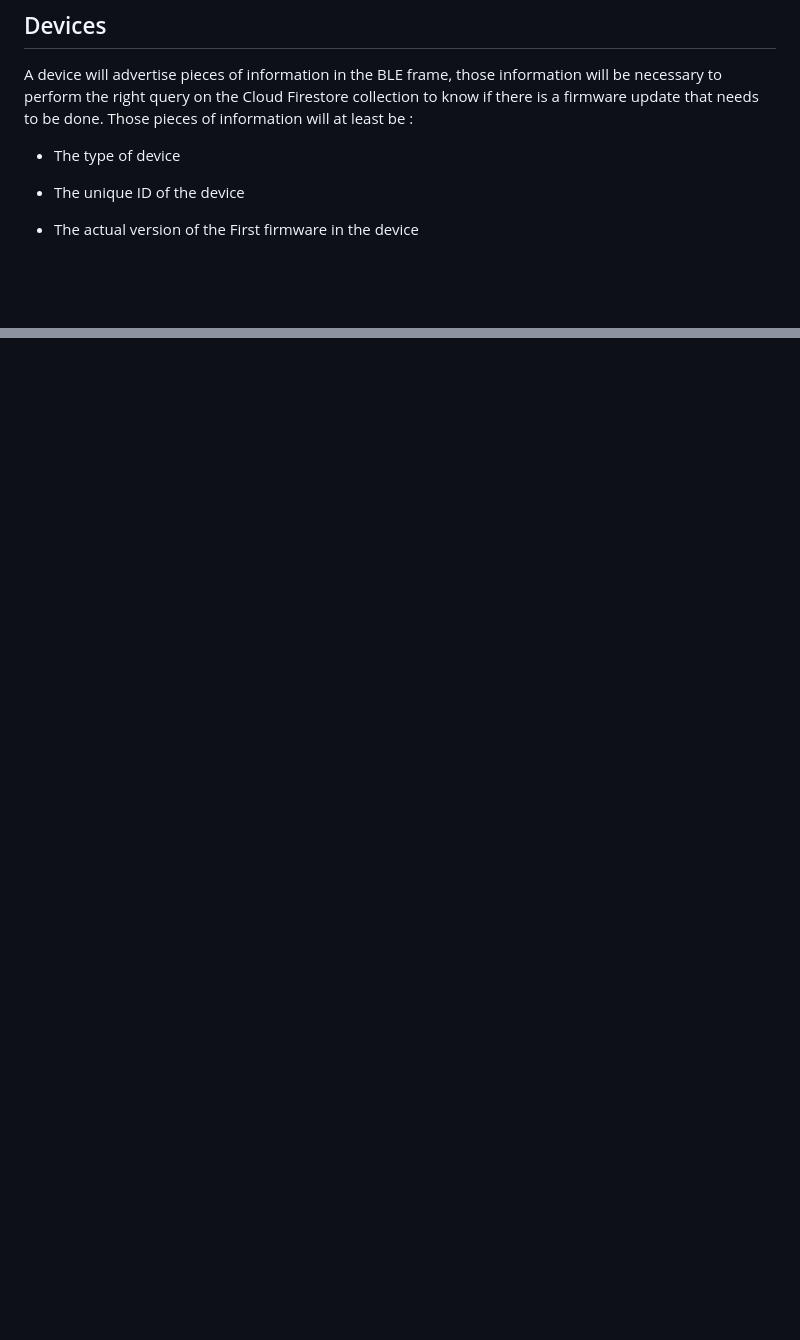
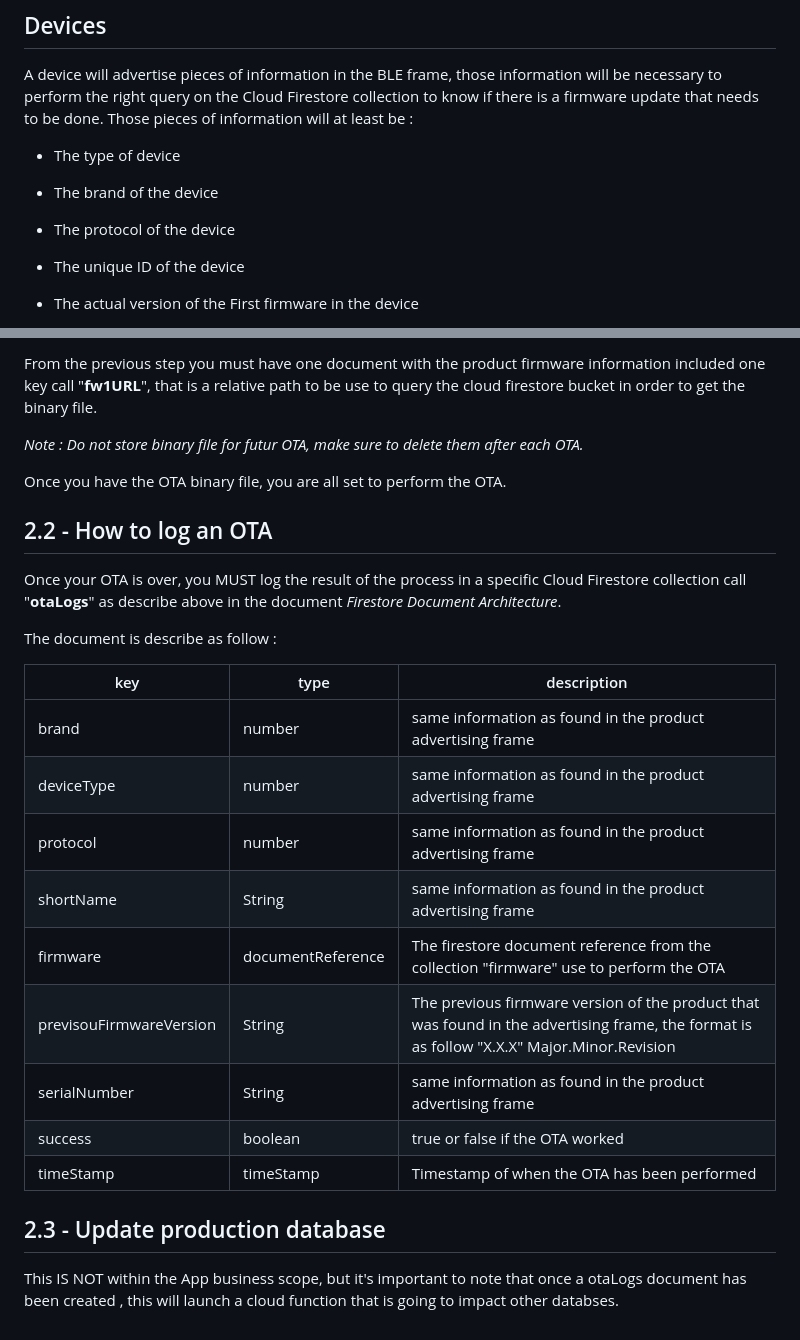
Before and after one commit to Altyor/altyor_nodon_connect_be, a Markdown page: Documentation/Specifications.md, 2 parts joined by grey strips. Rendered like a GitHub page; blank space fills up the shorter version.

```diff
--- a/Documentation/Specifications.md
+++ b/Documentation/Specifications.md
@@ -29,6 +29,8 @@ The list of Firebase tool that we are going to use is :
 A device will advertise pieces of information in the BLE frame, those information will be necessary to perform the right query on the Cloud Firestore collection to know if there is a firmware update that needs to be done. Those pieces of information will at least be :
 
 - The type of device
+- The brand of the device
+- The protocol of the device
 - The unique ID of the device
 - The actual version of the First firmware in the device
 - The actual version of the Second firmware in the device
@@ -60,0 +91,29 @@ A device will advertise pieces of information in the BLE frame, those informatio
+From the previous step you must have one document with the product firmware information included one key call "**fw1URL**", that is a relative path to be use to query the cloud firestore bucket in order to get the binary file.
+
+_Note : Do not store binary file for futur OTA, make sure to delete them after each OTA._
+
+Once you have the OTA binary file, you are all set to perform the OTA.
+
+## 2.2 - How to log an OTA
+
+Once your OTA is over, you MUST log the result of the process in a specific Cloud Firestore collection call "**otaLogs**" as describe above in the document _Firestore Document Architecture_.
+
+The document is describe as follow :
+
+| key  | type  | description  |
+|---|---|---|
+|  brand | number   | same information as found in the product advertising frame  |
+|  deviceType | number   |  same information as found in the product advertising frame |
+|  protocol| number   | same information as found in the product advertising frame  |
+|  shortName| String   | same information as found in the product advertising frame  |
+|  firmware| documentReference   | The firestore document reference from the collection "firmware" use to perform the OTA  |
+|  previsouFirmwareVersion | String   | The previous firmware version of the product that was found in the advertising frame, the format is as follow "X.X.X" Major.Minor.Revision   |
+|  serialNumber | String   |   same information as found in the product advertising frame |
+|  success| boolean   |  true or false if the OTA worked |
+|  timeStamp | timeStamp   | Timestamp of when the OTA has been performed  |
+
+
+
+## 2.3 - Update production database
+
+This IS NOT within the App business scope, but it's important to note that once a otaLogs document has been created , this will launch a cloud function that is going to impact other databses.
```
Also changed, not shown: other parts of Documentation/Specifications.md (+28 -0 lines), Documentation/firestoreArchi.png (added), 1 other file.
